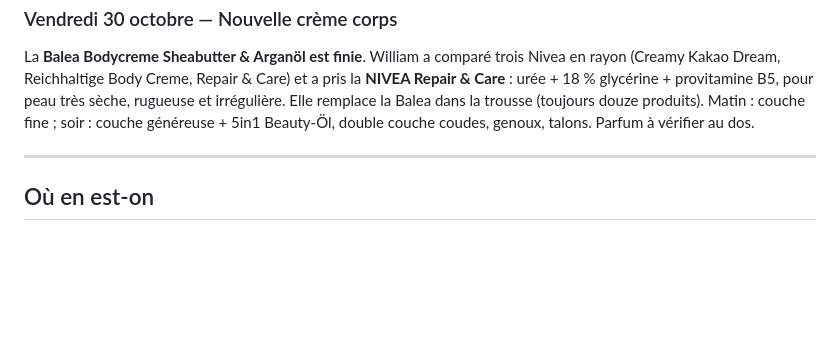
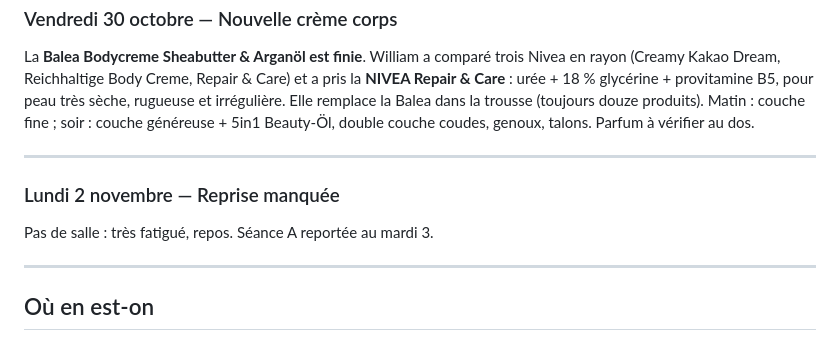
Before and after one commit to Williamszika/mon-sport-, a Markdown page: JOURNAL.md, the part around the change. Drawn GitHub-style; blank space fills up the shorter version.

Commit message:
Journal : reprise du 2/11 manquée (fatigue)
Co-Authored-By: Claude Opus 5.5 <noreply@anthropic.com>
Claude-Session: https://claude.ai/code/session_011vAFjBTK1mhhwdsqMLBf4h

```diff
--- a/JOURNAL.md
+++ b/JOURNAL.md
@@ -2044,6 +2044,12 @@ vérifier au dos.
 
 ---
 
+### Lundi 2 novembre — Reprise manquée
+
+Pas de salle : très fatigué, repos. Séance A reportée au mardi 3.
+
+---
+
 ## Où en est-on
 
 **Soin** — routine complète et stable depuis juillet, calendrier d'août en cours
```
